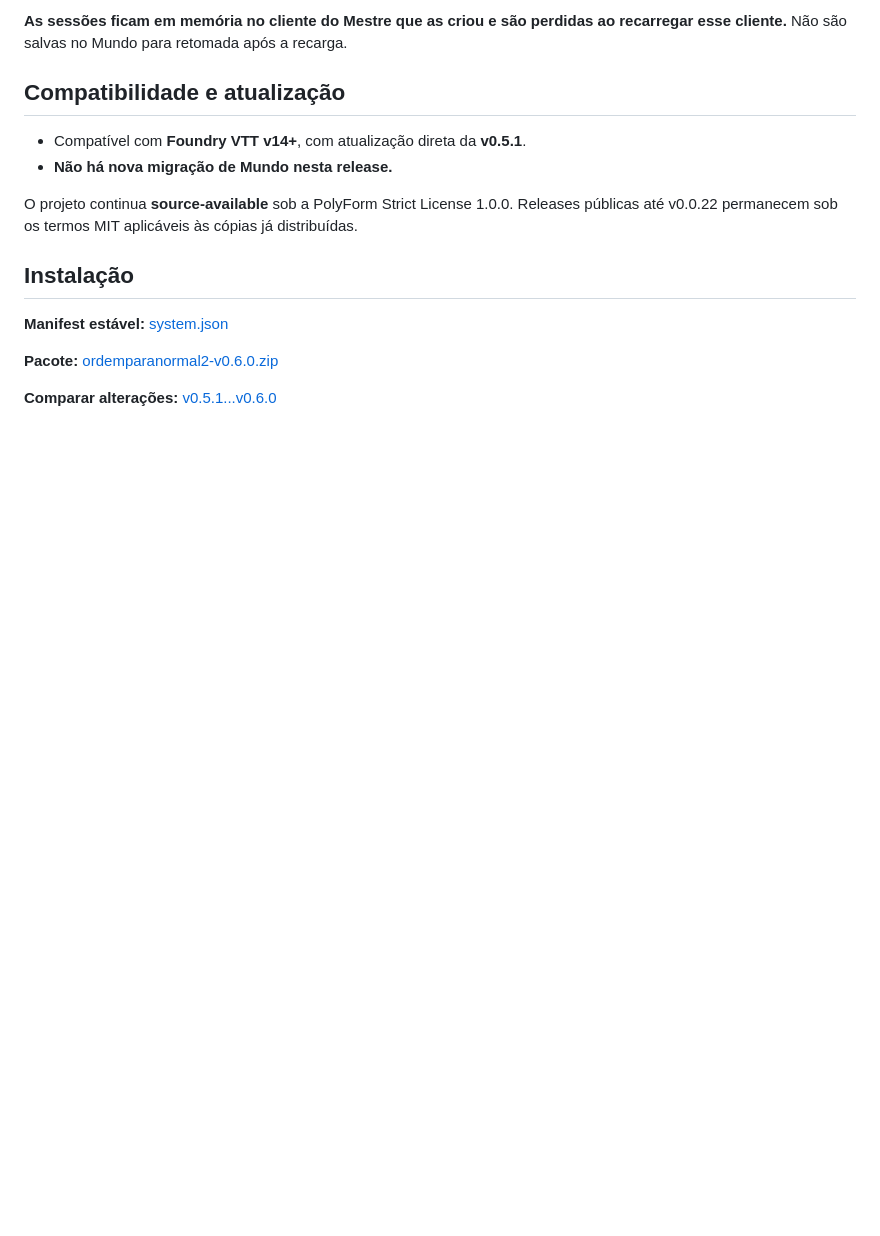
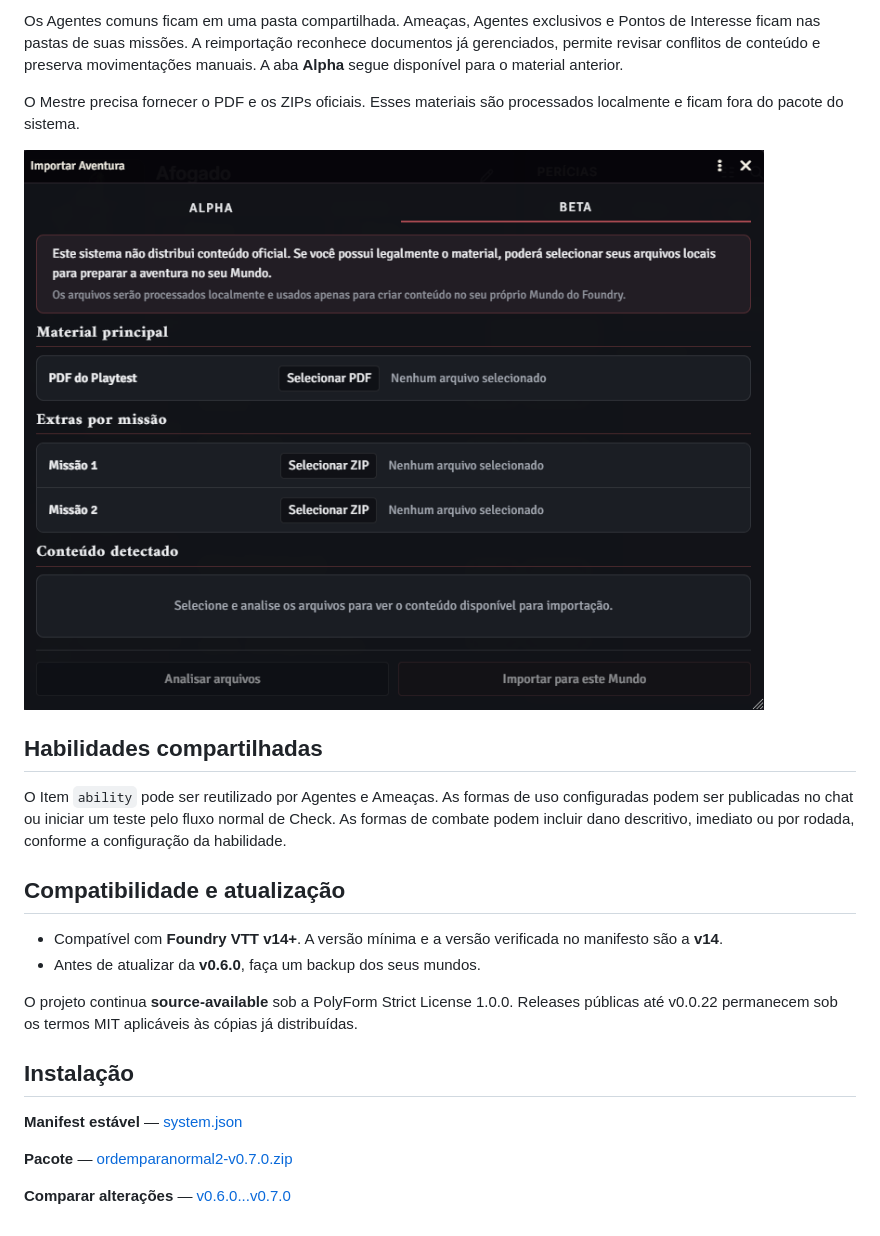
Before and after one commit to antoniohbmonteiro/ordemparanormal2, a Markdown page: RELEASE_NOTES.md, the part around one of its changes. GitHub-like rendering; pictures changed too: docs/release-assets/v0.7.0/beta-adventure-importer.png (added); blank space fills up the shorter version.

```diff
--- a/RELEASE_NOTES.md
+++ b/RELEASE_NOTES.md
@@ -32,17 +33,25 @@ As Ferramentas do Mestre permitem criar, acompanhar, reapresentar e cancelar os
 
-**As sessões ficam em memória no cliente do Mestre que as criou e são perdidas ao recarregar esse cliente.** Não são salvas no Mundo para retomada após a recarga.
+Os Agentes comuns ficam em uma pasta compartilhada. Ameaças, Agentes exclusivos e Pontos de Interesse ficam nas pastas de suas missões. A reimportação reconhece documentos já gerenciados, permite revisar conflitos de conteúdo e preserva movimentações manuais. A aba **Alpha** segue disponível para o material anterior.
+
+O Mestre precisa fornecer o PDF e os ZIPs oficiais. Esses materiais são processados localmente e ficam fora do pacote do sistema.
+
+![Aba Beta do Importador de Aventuras com o PDF principal e os extras das Missões 1 e 2](https://raw.githubusercontent.com/antoniohbmonteiro/ordemparanormal2/v0.7.0/docs/release-assets/v0.7.0/beta-adventure-importer.png)
+
+## Habilidades compartilhadas
+
+O Item `ability` pode ser reutilizado por Agentes e Ameaças. As formas de uso configuradas podem ser publicadas no chat ou iniciar um teste pelo fluxo normal de Check. As formas de combate podem incluir dano descritivo, imediato ou por rodada, conforme a configuração da habilidade.
 
 ## Compatibilidade e atualização
 
-- Compatível com **Foundry VTT v14+**, com atualização direta da **v0.5.1**.
-- **Não há nova migração de Mundo nesta release.**
+- Compatível com **Foundry VTT v14+**. A versão mínima e a versão verificada no manifesto são a **v14**.
+- Antes de atualizar da **v0.6.0**, faça um backup dos seus mundos.
 
 O projeto continua **source-available** sob a PolyForm Strict License 1.0.0. Releases públicas até v0.0.22 permanecem sob os termos MIT aplicáveis às cópias já distribuídas.
 
 ## Instalação
 
-**Manifest estável:** [system.json](https://github.com/antoniohbmonteiro/ordemparanormal2/releases/latest/download/system.json)
+**Manifest estável** — [system.json](https://github.com/antoniohbmonteiro/ordemparanormal2/releases/latest/download/system.json)
 
-**Pacote:** [ordemparanormal2-v0.6.0.zip](https://github.com/antoniohbmonteiro/ordemparanormal2/releases/download/v0.6.0/ordemparanormal2-v0.6.0.zip)
+**Pacote** — [ordemparanormal2-v0.7.0.zip](https://github.com/antoniohbmonteiro/ordemparanormal2/releases/download/v0.7.0/ordemparanormal2-v0.7.0.zip)
 
-**Comparar alterações:** [v0.5.1...v0.6.0](https://github.com/antoniohbmonteiro/ordemparanormal2/compare/v0.5.1...v0.6.0)
+**Comparar alterações** — [v0.6.0...v0.7.0](https://github.com/antoniohbmonteiro/ordemparanormal2/compare/v0.6.0...v0.7.0)
```
Also changed, not shown: other parts of RELEASE_NOTES.md (+15 -14 lines), CHANGELOG.md (+5 -1 lines), docs/release-assets/v0.7.0/custom-skills.png (added), docs/release-assets/v0.7.0/threat-sheet.png (added).
